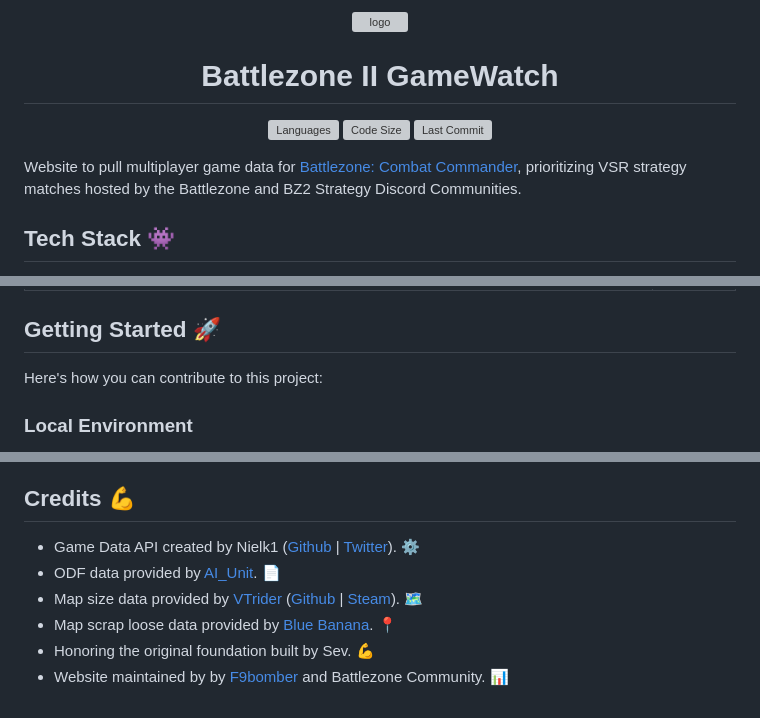
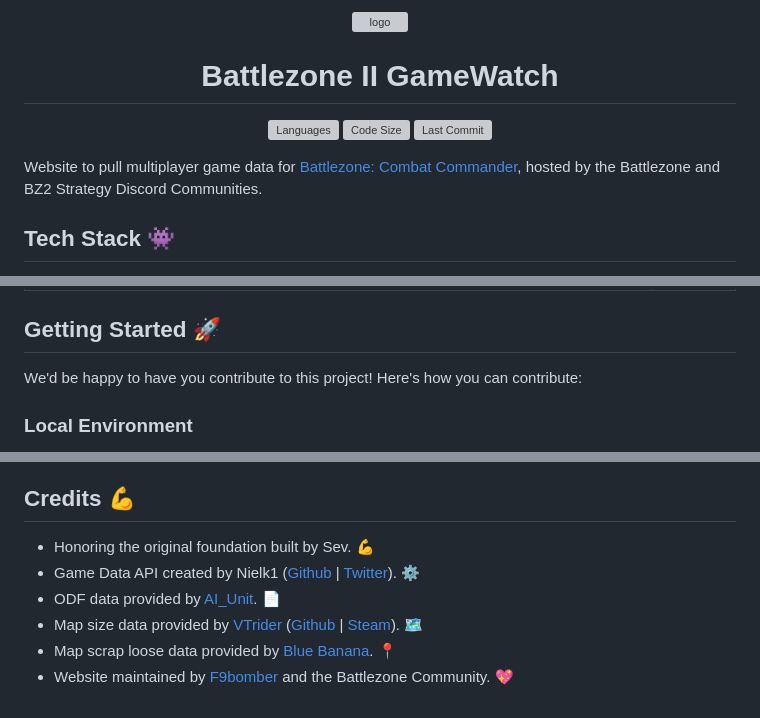
Before and after one commit to BattlezoneScrapField/BZCC-Website, a Markdown page: README.md, 3 parts joined by grey strips. Rendered like a GitHub page; grey boxes are pictures that could not be loaded.

Commit message:
Remove VSR reference from README.md

```diff
--- a/README.md
+++ b/README.md
@@ -8,7 +9,7 @@
   </p>
 </div>
 
-Website to pull multiplayer game data for [Battlezone: Combat Commander](https://store.steampowered.com/app/624970/Battlezone_Combat_Commander/), prioritizing VSR strategy matches hosted by the Battlezone and BZ2 Strategy Discord Communities.
+Website to pull multiplayer game data for [Battlezone: Combat Commander](https://store.steampowered.com/app/624970/Battlezone_Combat_Commander/), hosted by the Battlezone and BZ2 Strategy Discord Communities.
 
 ## Tech Stack 👾
 - Styled using [Bootstrap](http://getbootstrap.com/docs/).
@@ -37,7 +38,7 @@ Website to pull multiplayer game data for [Battlezone: Combat Commander](https:/
 </table>
 
 ## Getting Started 🚀
-Here's how you can contribute to this project:
+We'd be happy to have you contribute to this project! Here's how you can contribute:
 
 ### Local Environment
 - Clone this repo to your local pc.
@@ -52,10 +53,9 @@ Here's how you can contribute to this project:
 - Now, sit back and relax! 🏖️ _From here: a code reviewer will review your commits and changes to complete the merge. If your changes look great, your PR to `master` will be approved, which means your new branch `"dev-john-cooke"` will be squashed. A member of the team will create a new PR to merge your changes (that are now in `master`) into `prod`. This will trigger the automated deployment to GitHub Pages!_
 
 ## Credits 💪
-
+- Honoring the original foundation built by Sev. 💪
 - Game Data API created by Nielk1 ([Github](https://github.com/Nielk1) | [Twitter](https://x.com/nielk1)). ⚙️
 - ODF data provided by [AI_Unit](https://discord.com/users/125055986632228865). 📄
 - Map size data provided by [VTrider](https://github.com/VTrider) ([Github](https://github.com/VTrider) | [Steam](https://steamcommunity.com/id/vtrider/)). 🗺️
 - Map scrap loose data provided by [Blue Banana](https://www.twitch.tv/blue_banana_bz2). 📍
-- Honoring the original foundation built by Sev. 💪
-- Website maintained by by [F9bomber](https://www.youtube.com/@F9bomber) and Battlezone Community. 📊
+- Website maintained by [F9bomber](https://www.youtube.com/@F9bomber) and the Battlezone Community. 💖
```
Also changed, not shown: other parts of README.md (+2 -1 lines).
